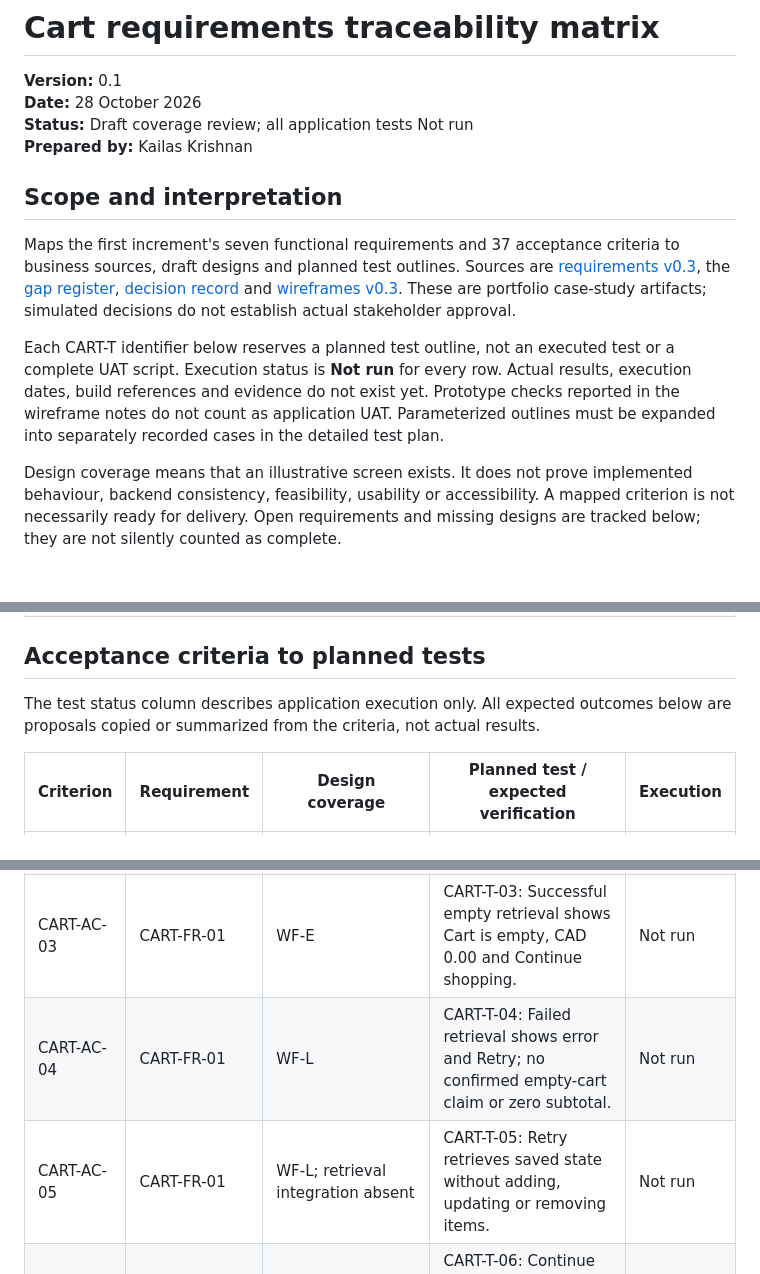
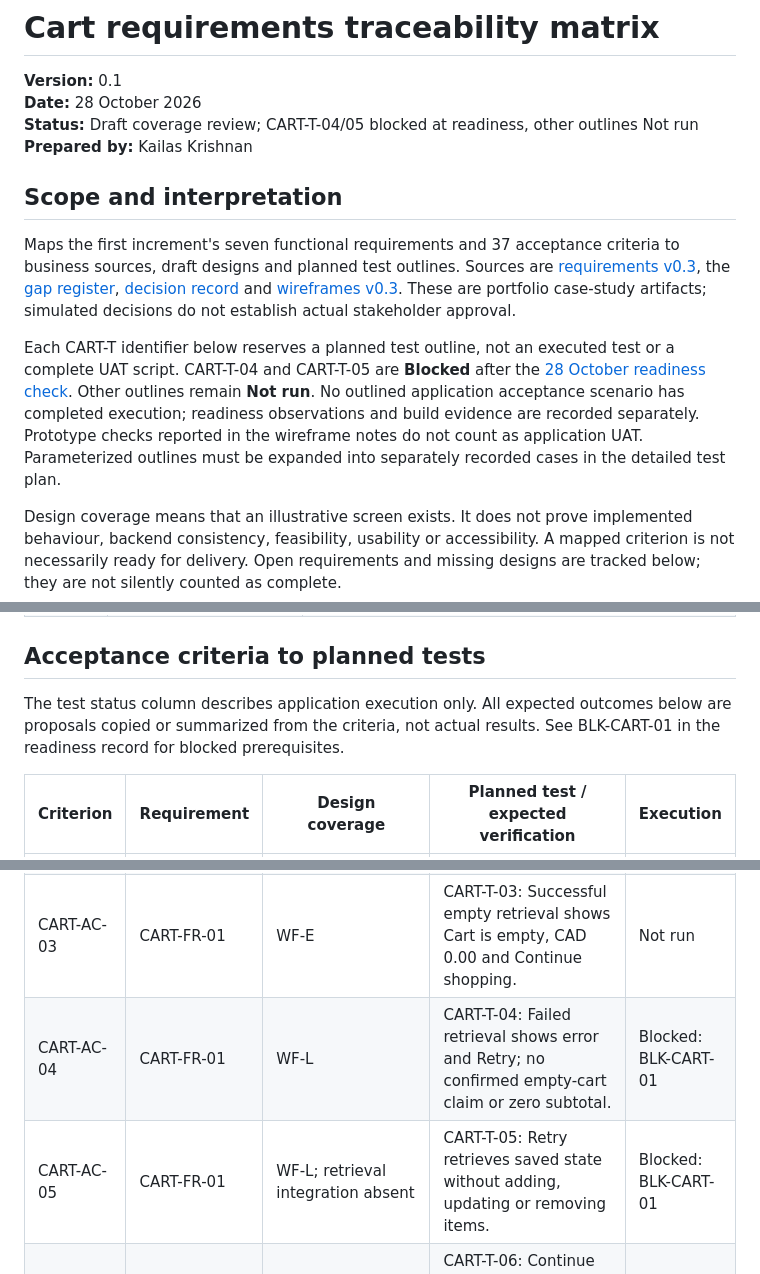
Before and after one commit to kkrishnan937/shopstack-ba-portfolio, a Markdown page: docs/requirements/cart-traceability-matrix.md, 3 parts joined by grey strips. Drawn GitHub-style; blank space fills up the shorter version.

```diff
--- a/docs/requirements/cart-traceability-matrix.md
+++ b/docs/requirements/cart-traceability-matrix.md
@@ -2,14 +2,14 @@
 
 **Version:** 0.1
 **Date:** 28 October 2026
-**Status:** Draft coverage review; all application tests Not run
+**Status:** Draft coverage review; CART-T-04/05 blocked at readiness, other outlines Not run
 **Prepared by:** Kailas Krishnan
 
 ## Scope and interpretation
 
 Maps the first increment's seven functional requirements and 37 acceptance criteria to business sources, draft designs and planned test outlines. Sources are [requirements v0.3](cart-requirements.md), the [gap register](../process-analysis/gap-register.md), [decision record](../process-analysis/prioritization-and-decisions.md) and [wireframes v0.3](../wireframes/cart-wireframes.md). These are portfolio case-study artifacts; simulated decisions do not establish actual stakeholder approval.
 
-Each CART-T identifier below reserves a planned test outline, not an executed test or a complete UAT script. Execution status is **Not run** for every row. Actual results, execution dates, build references and evidence do not exist yet. Prototype checks reported in the wireframe notes do not count as application UAT. Parameterized outlines must be expanded into separately recorded cases in the detailed test plan.
+Each CART-T identifier below reserves a planned test outline, not an executed test or a complete UAT script. CART-T-04 and CART-T-05 are **Blocked** after the [28 October readiness check](../testing/cart-loading-readiness-2026-10-28.md). Other outlines remain **Not run**. No outlined application acceptance scenario has completed execution; readiness observations and build evidence are recorded separately. Prototype checks reported in the wireframe notes do not count as application UAT. Parameterized outlines must be expanded into separately recorded cases in the detailed test plan.
 
 Design coverage means that an illustrative screen exists. It does not prove implemented behaviour, backend consistency, feasibility, usability or accessibility. A mapped criterion is not necessarily ready for delivery. Open requirements and missing designs are tracked below; they are not silently counted as complete.
 
@@ -42,15 +42,15 @@ The CART-FR-07 register row in requirements v0.3 still says policy approval is p
 
 ## Acceptance criteria to planned tests
 
-The test status column describes application execution only. All expected outcomes below are proposals copied or summarized from the criteria, not actual results.
+The test status column describes application execution only. All expected outcomes below are proposals copied or summarized from the criteria, not actual results. See BLK-CART-01 in the readiness record for blocked prerequisites.
 
 | Criterion | Requirement | Design coverage | Planned test / expected verification | Execution |
 |---|---|---|---|---|
 | CART-AC-01 | CART-FR-01 | WF-N; illustrative | CART-T-01: Compare displayed product name, quantity, unit price, line total and CAD subtotal with owned saved-cart data. | Not run |
 | CART-AC-02 | CART-FR-01 | WF-N partial; multi-item layout missing | CART-T-02: Two mugs at CAD 12.50 plus one mouse at CAD 24.99 yield line totals CAD 25.00 / CAD 24.99 and subtotal CAD 49.99. | Not run |
 | CART-AC-03 | CART-FR-01 | WF-E | CART-T-03: Successful empty retrieval shows Cart is empty, CAD 0.00 and Continue shopping. | Not run |
-| CART-AC-04 | CART-FR-01 | WF-L | CART-T-04: Failed retrieval shows error and Retry; no confirmed empty-cart claim or zero subtotal. | Not run |
-| CART-AC-05 | CART-FR-01 | WF-L; retrieval integration absent | CART-T-05: Retry retrieves saved state without adding, updating or removing items. | Not run |
+| CART-AC-04 | CART-FR-01 | WF-L | CART-T-04: Failed retrieval shows error and Retry; no confirmed empty-cart claim or zero subtotal. | Blocked: BLK-CART-01 |
+| CART-AC-05 | CART-FR-01 | WF-L; retrieval integration absent | CART-T-05: Retry retrieves saved state without adding, updating or removing items. | Blocked: BLK-CART-01 |
 | CART-AC-06 | CART-FR-01 | WF-N / WF-E; product destination not designed | CART-T-06: Continue shopping returns to browsing with saved data unchanged; execute from empty and non-empty carts separately. | Not run |
 | CART-AC-07 | CART-FR-01 | All seven states | CART-T-07: Verify demo tax/shipping/payment notice wherever the cart is displayed. | Not run |
 | CART-AC-08 | CART-FR-02 | WF-N local interaction; persisted save absent | CART-T-08: Change two mugs to ten; confirm quantity 10, line/subtotal CAD 125.00 and success message. | Not run |
```
Also changed, not shown: other parts of docs/requirements/cart-traceability-matrix.md (+1 -1 lines), README.md (+3 -1 lines), docs/testing/cart-delivery-readiness-actions.md (added, +38 -0 lines), docs/testing/cart-loading-readiness-2026-10-28.md (added, +53 -0 lines), docs/testing/evidence/2026-10-28-cart-readiness.png (added).
